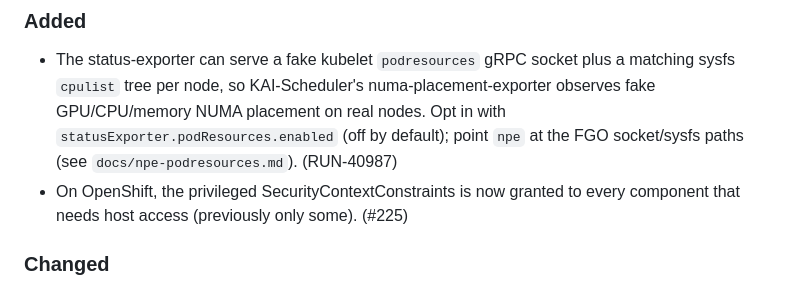
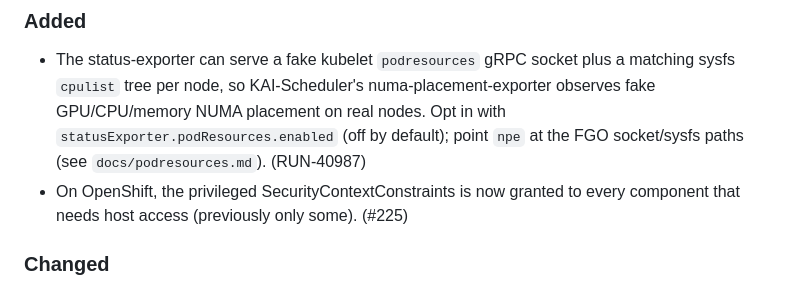
Before and after one commit to run-ai/fake-gpu-operator, a Markdown page: CHANGELOG.md, the part around the change. GitHub-like rendering.

```diff
--- a/CHANGELOG.md
+++ b/CHANGELOG.md
@@ -20,7 +20,7 @@ The format is based on [Keep a Changelog](https://keepachangelog.com/en/1.1.0/).
   matching sysfs `cpulist` tree per node, so KAI-Scheduler's numa-placement-exporter
   observes fake GPU/CPU/memory NUMA placement on real nodes. Opt in with
   `statusExporter.podResources.enabled` (off by default); point `npe` at the FGO
-  socket/sysfs paths (see `docs/npe-podresources.md`). (RUN-40987)
+  socket/sysfs paths (see `docs/podresources.md`). (RUN-40987)
 - On OpenShift, the privileged SecurityContextConstraints is now granted to every
   component that needs host access (previously only some). (#225)
 
```
Also changed, not shown: docs/podresources.md (renamed from docs/npe-podresources.md, +25 -20 lines).
